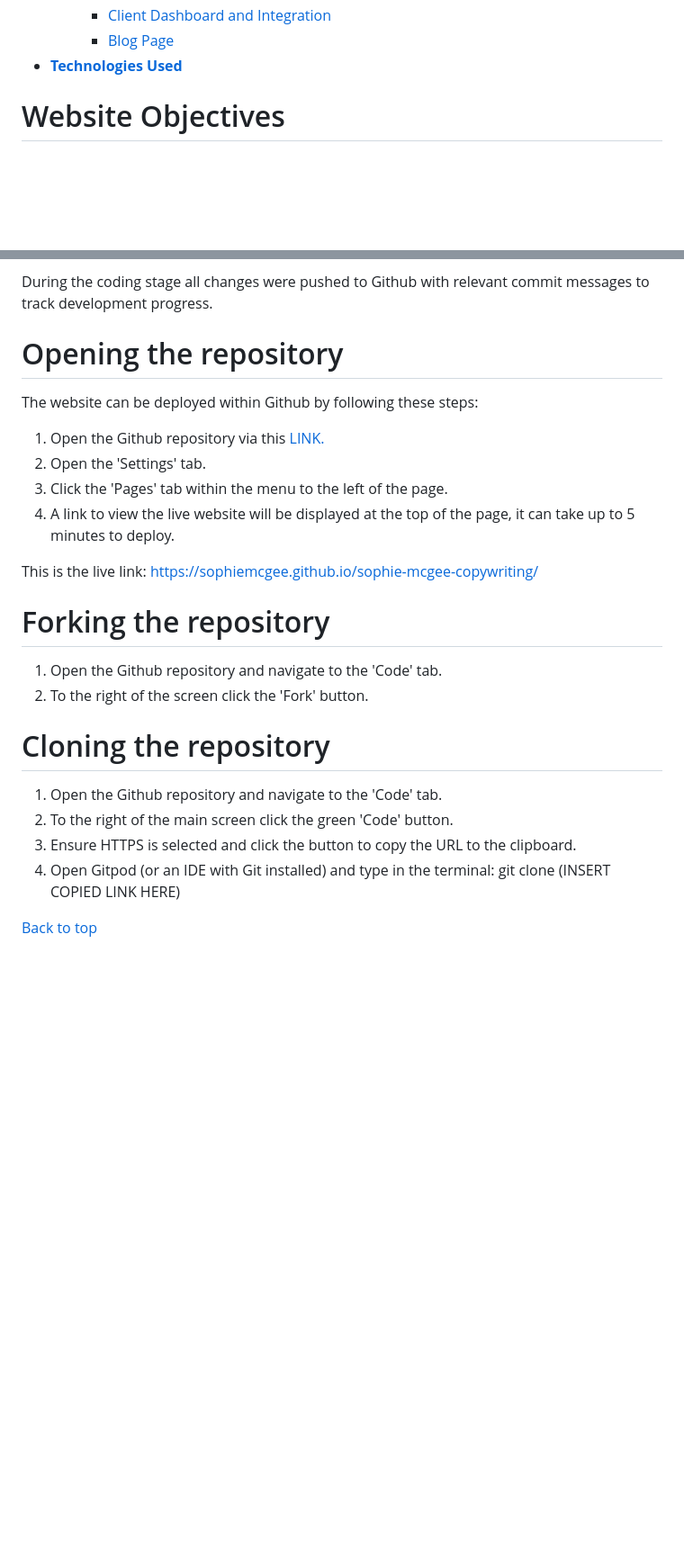
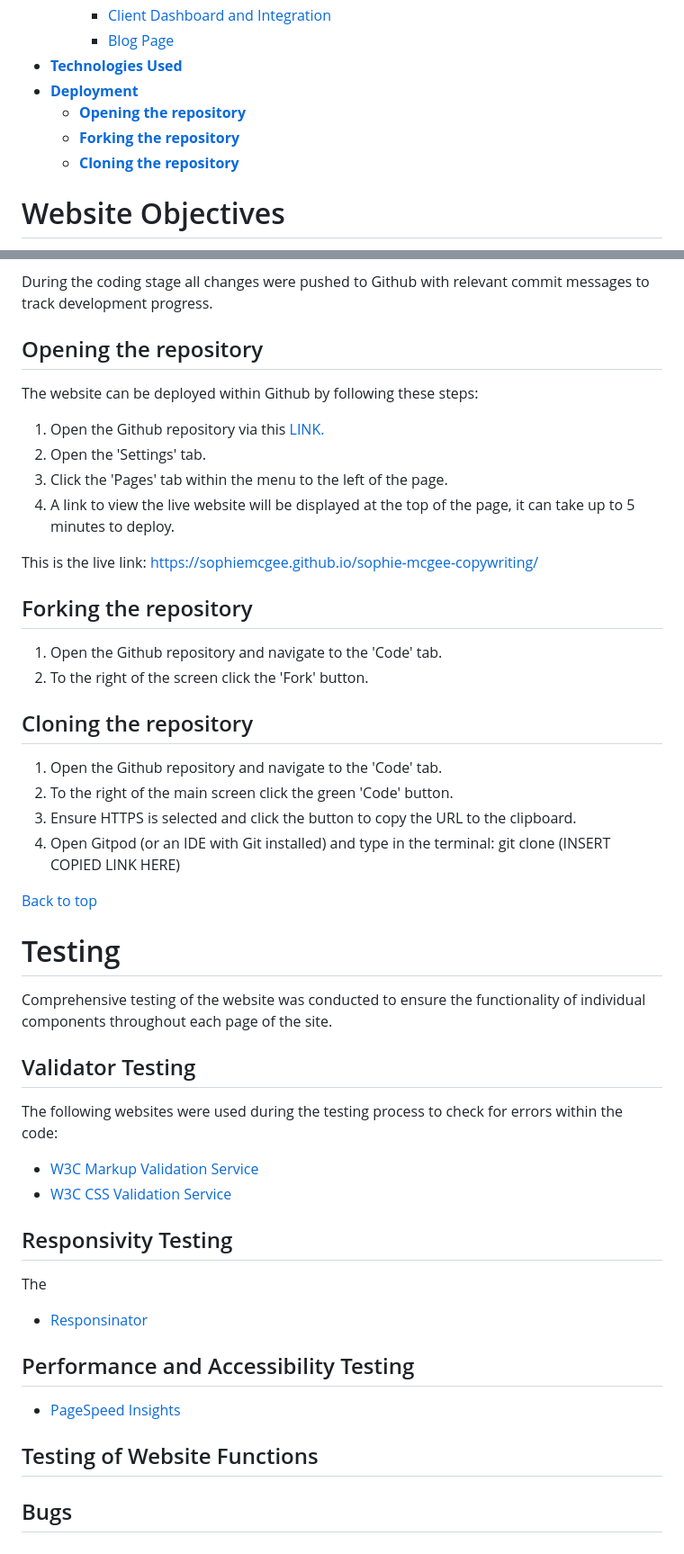
Before and after one commit to SophieMcGee/sophie-mcgee-copywriting, a Markdown page: README.md, 2 parts joined by grey strips. Shown: that part at 90% size. Drawn GitHub-style; blank space fills up the shorter version.

Commit message:
Add testing info to readme. Change section to div within index testimonials section

```diff
--- a/README.md
+++ b/README.md
@@ -58,7 +58,10 @@ The live site can be viewed here - <a href="https://sophiemcgee.github.io/sophie
         * [Client Dashboard and Integration](<#client-dashboard-and-integration>)
         * [Blog Page](<#blog-page>)
 * [**Technologies Used**](<#technologies-used>)
-
+* [**Deployment**](<#deployment>)
+    * [**Opening the repository**](<#opening-the-repository>)
+    * [**Forking the repository**](<#forking-the-repository>)
+    * [**Cloning the repository**](<#cloning-the-repository>)
 
 
 # Website Objectives
@@ -479,7 +482,7 @@ The website was created using GitPod and is deployed to the GitHub repository 's
 
 During the coding stage all changes were pushed to Github with relevant commit messages to track development progress.
 
-# Opening the repository
+## Opening the repository
 
 The website can be deployed within Github by following these steps:
 
@@ -490,12 +493,12 @@ The website can be deployed within Github by following these steps:
 
 This is the live link: https://sophiemcgee.github.io/sophie-mcgee-copywriting/
 
-# Forking the repository
+## Forking the repository
 
 1. Open the Github repository and navigate to the 'Code' tab.
 2. To the right of the screen click the 'Fork' button.
 
-# Cloning the repository
+## Cloning the repository
 
 1. Open the Github repository and navigate to the 'Code' tab.
 2. To the right of the main screen click the green 'Code' button.
@@ -503,3 +506,28 @@ This is the live link: https://sophiemcgee.github.io/sophie-mcgee-copywriting/
 4. Open Gitpod (or an IDE with Git installed) and type in the terminal: git clone (INSERT COPIED LINK HERE)
 
 [Back to top](<#contents>)
+
+# Testing
+
+Comprehensive testing of the website was conducted to ensure the functionality of individual components throughout each page of the site.
+
+## Validator Testing
+
+The following websites were used during the testing process to check for errors within the code:
+
+* <a href="https://validator.w3.org/" target="_blank" rel="noopener">W3C Markup Validation Service</a>
+* <a href="https://jigsaw.w3.org/css-validator/" target="_blank" rel="noopener">W3C CSS Validation Service</a>
+
+## Responsivity Testing
+
+The
+
+* <a href="http://www.responsinator.com" target="_blank" rel="noopener">Responsinator</a>
+
+## Performance and Accessibility Testing
+
+* <a href="https://pagespeed.web.dev/" target="_blank" rel="noopener">PageSpeed Insights</a>
+
+## Testing of Website Functions
+
+## Bugs
```
Also changed, not shown: assets/readme-images/html-test-homepage.png (added), 1 other file.
